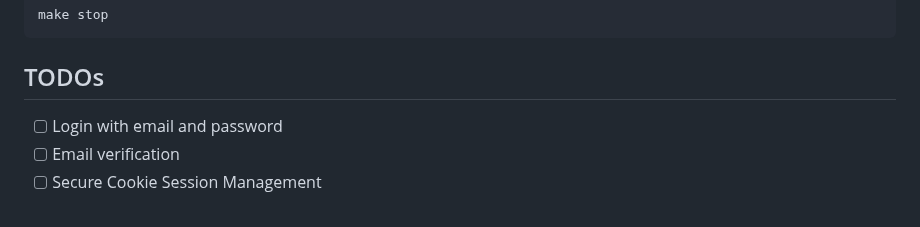
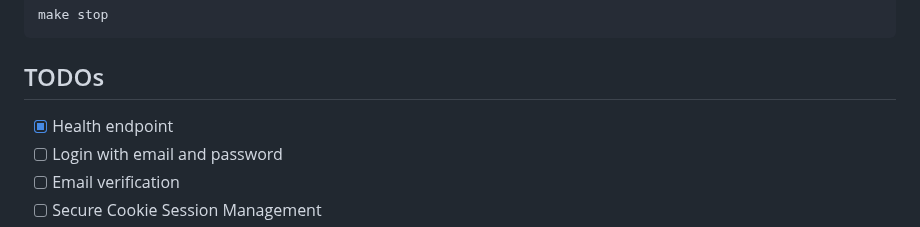
Before and after one commit to ferdiebergado/go-fullstack-boilerplate, a Markdown page: README.md, the part around the change. Drawn GitHub-style.

Commit message:
Mark health endpoint as completed

```diff
--- a/README.md
+++ b/README.md
@@ -132,6 +132,7 @@ make stop
 
 ## TODOs
 
+-   [x] Health endpoint
 -   [ ] Login with email and password
 -   [ ] Email verification
 -   [ ] Secure Cookie Session Management
```
